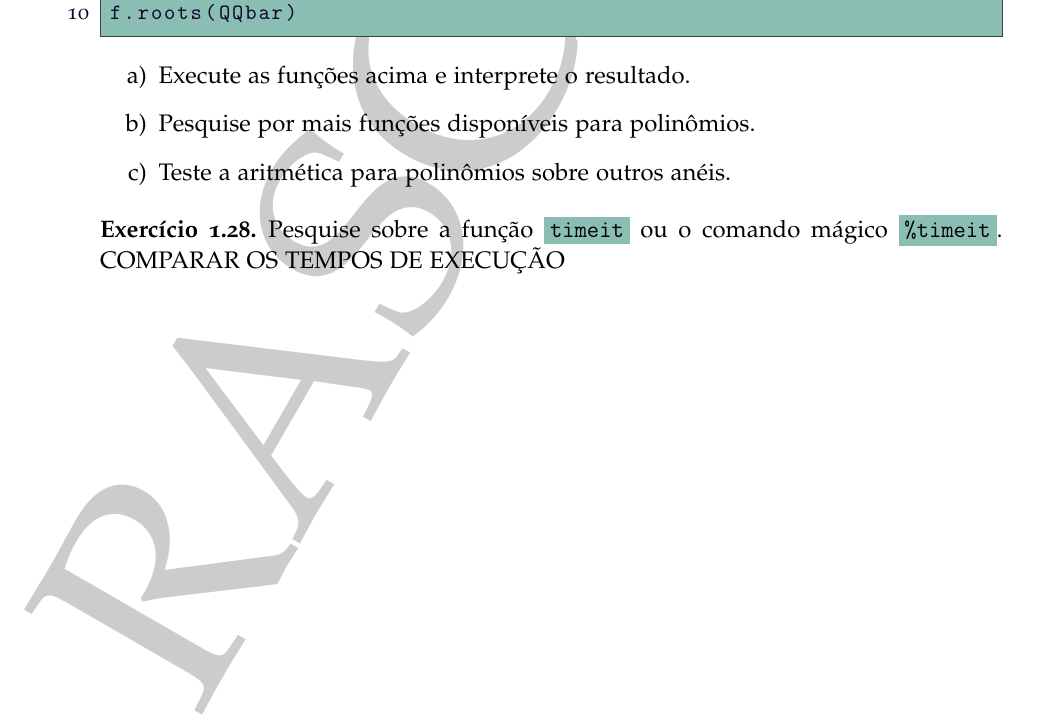
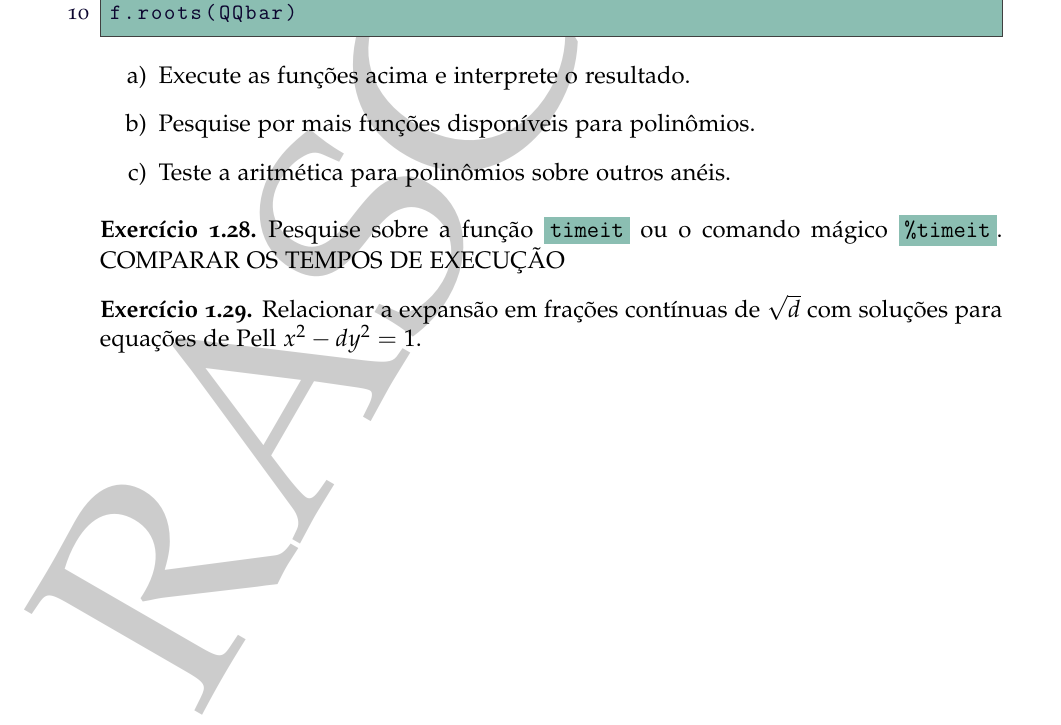
Before and after one commit to vinomartins/tns, a LaTeX thesis (tns-temp.tex, which reads chap1.tex): part of page 47 of 53, cut so that both start at the same text. Compiled offline with pdfLaTeX; a LaTeX package or settings file that is missing is left out.

Commit message:
Adiciona exercicio sobre Pell e Fracoes Continuas

```diff
--- a/chap1.tex
+++ b/chap1.tex
@@ -1914,3 +1914,9 @@ f.roots(QQbar)
   \ils{\%timeit}. COMPARAR OS TEMPOS DE EXECUÇÃO
   \index[sage]{\ils{timeit}}
 \end{exercise}
+
+\begin{exercise}
+  Relacionar a expansão em frações contínuas
+  de $\sqrt{d}$ com soluções para equações de Pell
+  $x^2 - dy^2 = 1$.
+\end{exercise}
```
